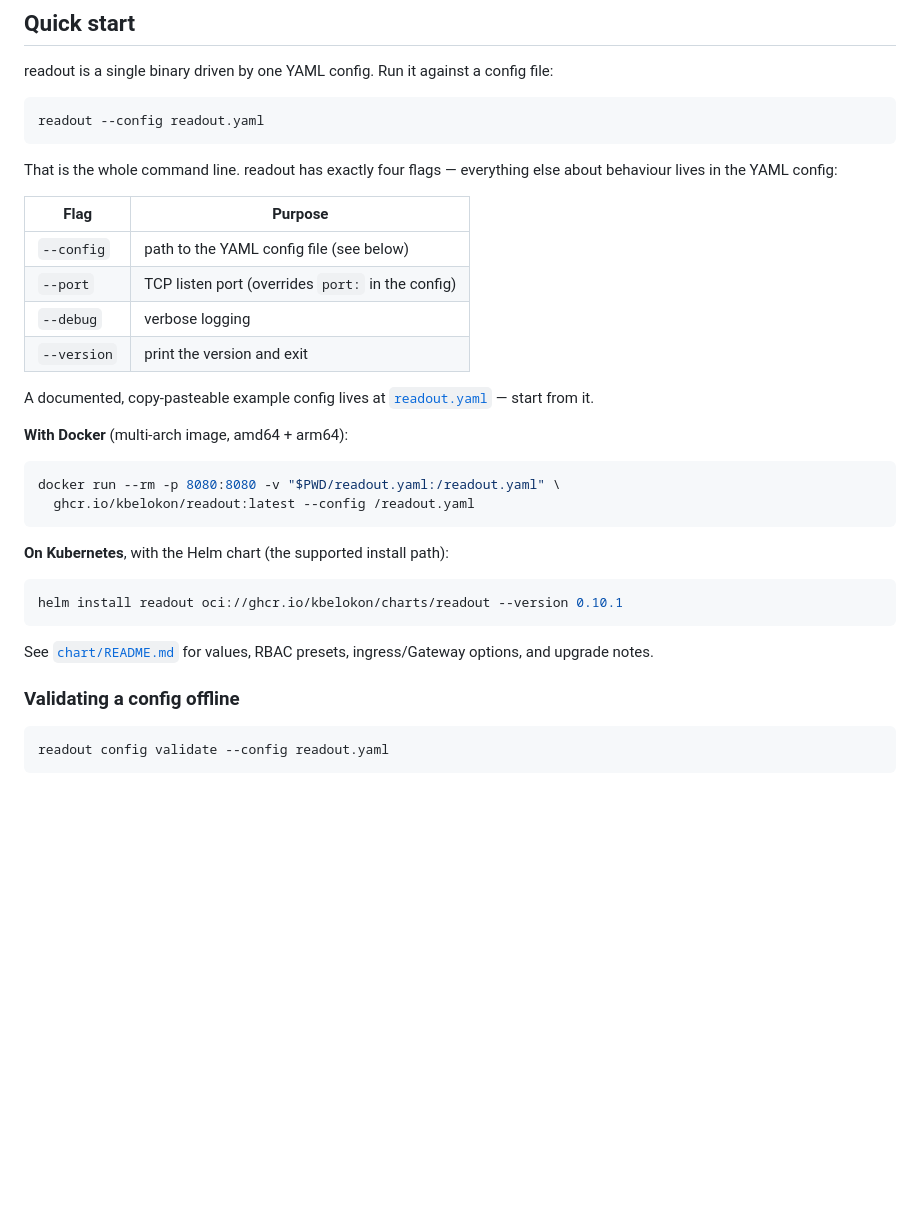
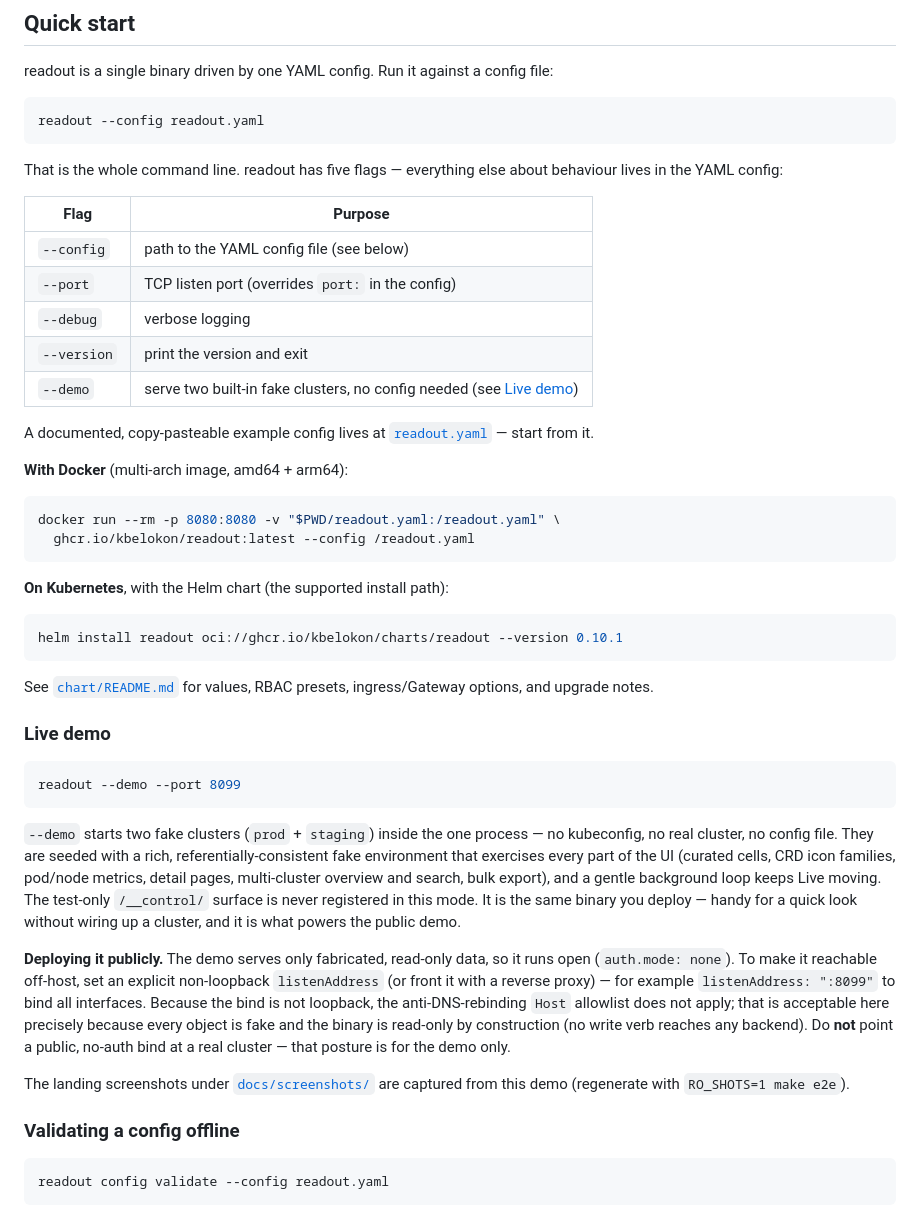
Before and after one commit to kbelokon/readout, a Markdown page: README.md, the part around the change. GitHub-like rendering; blank space fills up the shorter version.

Commit message:
docs: document readout --demo (local run + public deploy posture)
Add a Live demo section to the README: what `readout --demo` serves (two fake
clusters, no config), how to deploy it publicly (explicit non-loopback bind under
auth.mode=none, why the loopback Host-allowlist not applying is acceptable for
fake read-only data), and that the landing screenshots are captured from it. List
the new flag in the flags table.

Co-Authored-By: Claude Opus 4.8 (1M context) <noreply@anthropic.com>

````diff
--- a/README.md
+++ b/README.md
@@ -55,7 +55,7 @@ readout is a single binary driven by one YAML config. Run it against a config fi
 readout --config readout.yaml
 ```
 
-That is the whole command line. readout has exactly four flags — everything else about behaviour lives in the YAML config:
+That is the whole command line. readout has five flags — everything else about behaviour lives in the YAML config:
 
 | Flag        | Purpose                                              |
 | ----------- | ---------------------------------------------------- |
@@ -63,6 +63,7 @@ That is the whole command line. readout has exactly four flags — everything el
 | `--port`    | TCP listen port (overrides `port:` in the config)    |
 | `--debug`   | verbose logging                                      |
 | `--version` | print the version and exit                           |
+| `--demo`    | serve two built-in fake clusters, no config needed (see [Live demo](#live-demo)) |
 
 A documented, copy-pasteable example config lives at [`readout.yaml`](readout.yaml) — start from it.
 
@@ -80,6 +81,33 @@ helm install readout oci://ghcr.io/kbelokon/charts/readout --version 0.10.1
 ```
 
 See [`chart/README.md`](chart/README.md) for values, RBAC presets, ingress/Gateway options, and upgrade notes.
+
+### Live demo
+
+```sh
+readout --demo --port 8099
+```
+
+`--demo` starts two fake clusters (`prod` + `staging`) inside the one process —
+no kubeconfig, no real cluster, no config file. They are seeded with a rich,
+referentially-consistent fake environment that exercises every part of the UI
+(curated cells, CRD icon families, pod/node metrics, detail pages, multi-cluster
+overview and search, bulk export), and a gentle background loop keeps Live
+moving. The test-only `/__control/` surface is never registered in this mode. It
+is the same binary you deploy — handy for a quick look without wiring up a
+cluster, and it is what powers the public demo.
+
+**Deploying it publicly.** The demo serves only fabricated, read-only data, so
+it runs open (`auth.mode: none`). To make it reachable off-host, set an explicit
+non-loopback `listenAddress` (or front it with a reverse proxy) — for example
+`listenAddress: ":8099"` to bind all interfaces. Because the bind is not
+loopback, the anti-DNS-rebinding `Host` allowlist does not apply; that is
+acceptable here precisely because every object is fake and the binary is
+read-only by construction (no write verb reaches any backend). Do **not** point a
+public, no-auth bind at a real cluster — that posture is for the demo only.
+
+The landing screenshots under [`docs/screenshots/`](docs/screenshots) are
+captured from this demo (regenerate with `RO_SHOTS=1 make e2e`).
 
 ### Validating a config offline
 
````
